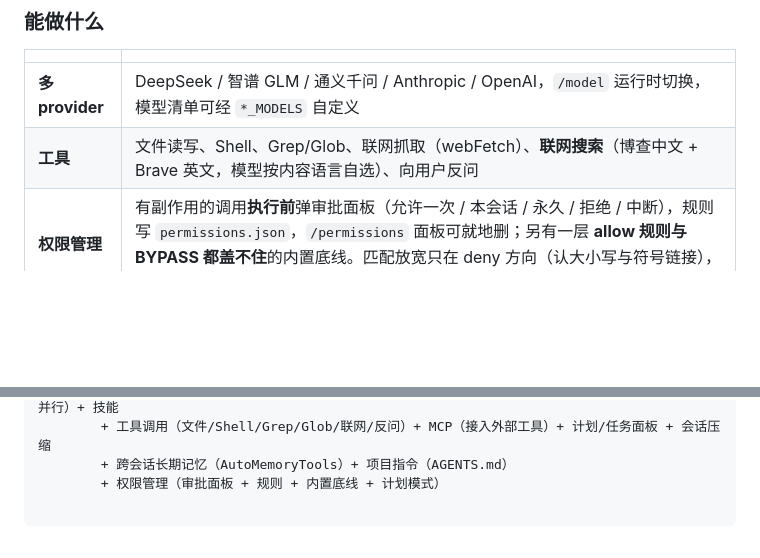
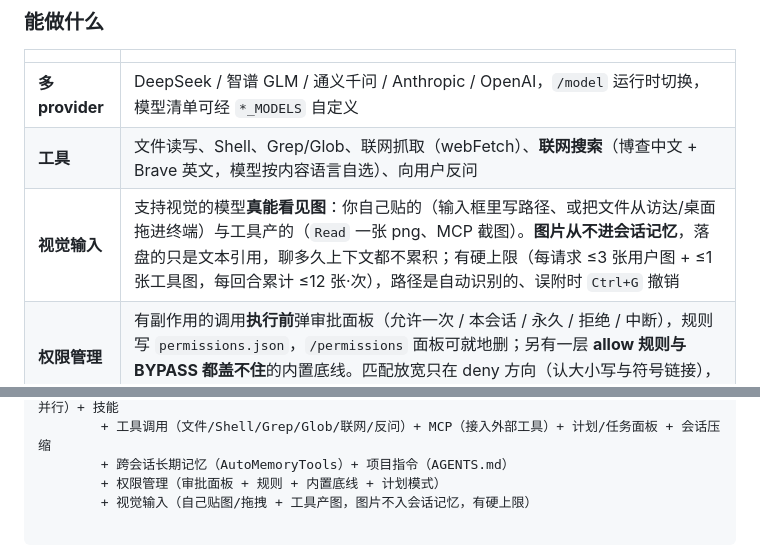
Before and after one commit to javaside/springai-agentdemo, a Markdown page: README.md, 2 parts joined by grey strips. Drawn GitHub-style; blank space fills up the shorter version.

Commit message:
docs: 根 README 与 SECURITY 补视觉输入
根 README 的「能做什么」表与项目结构罗列都漏了视觉输入。

SECURITY 补一条已知风险：贴的图会原样发给第三方模型 API，
截图里的凭据/私密内容就此离开本机，且以图像形式存在、本地
基于文本的检查看不出来；自动识别还会误附——只是提了一嘴
文件名，那张图就发出去了。

同时写清防线边界：引用块这条注入路径确实建了防护（路径包含
校验、跳过模型自述、严格解析、文件名清洗），但那防的是
「引用块被伪造」，不是「模型被网页里的话说服」。

````diff
--- a/README.md
+++ b/README.md
@@ -39,6 +39,7 @@ bin/code-tui                      # Windows 用 bin\code-tui.cmd
 |---|---|
 | **多 provider** | DeepSeek / 智谱 GLM / 通义千问 / Anthropic / OpenAI，`/model` 运行时切换，模型清单可经 `*_MODELS` 自定义 |
 | **工具** | 文件读写、Shell、Grep/Glob、联网抓取（webFetch）、**联网搜索**（博查中文 + Brave 英文，模型按内容语言自选）、向用户反问 |
+| **视觉输入** | 支持视觉的模型**真能看见图**：你自己贴的（输入框里写路径、或把文件从访达/桌面拖进终端）与工具产的（`Read` 一张 png、MCP 截图）。**图片从不进会话记忆**，落盘的只是文本引用，聊多久上下文都不累积；有硬上限（每请求 ≤3 张用户图 + ≤1 张工具图，每回合累计 ≤12 张·次），路径是自动识别的、误附时 `Ctrl+G` 撤销 |
 | **权限管理** | 有副作用的调用**执行前**弹审批面板（允许一次 / 本会话 / 永久 / 拒绝 / 中断），规则写 `permissions.json`，`/permissions` 面板可就地删；另有一层 **allow 规则与 BYPASS 都盖不住**的内置底线。匹配放宽只在 deny 方向（认大小写与符号链接），allow 只认原写法 |
 | **计划模式** | `Shift+Tab` 在「默认 / 自动接受编辑 / 计划模式」三档间循环，当前档位常驻状态栏。计划模式下只放行只读调查，写与命令一律**拒绝**（不是询问），模型改用 `ExitPlanMode` 交一份计划，经你批准后才动手；也可用 `--permission-mode plan` 启动 |
 | **子 agent** | `Task` 单个委派 / `ParallelTasks` 并发派发，内置 explore / plan / bash / general-purpose 四类 |
@@ -100,6 +101,7 @@ springai-agentdemo                  父工程（聚合 + 版本管理，packagin
         + 工具调用（文件/Shell/Grep/Glob/联网/反问）+ MCP（接入外部工具）+ 计划/任务面板 + 会话压缩
         + 跨会话长期记忆（AutoMemoryTools）+ 项目指令（AGENTS.md）
         + 权限管理（审批面板 + 规则 + 内置底线 + 计划模式）
+        + 视觉输入（自己贴图/拖拽 + 工具产图，图片不入会话记忆，有硬上限）
 
 ```
 
````
Also changed, not shown: SECURITY.md (+1 -0 lines).
